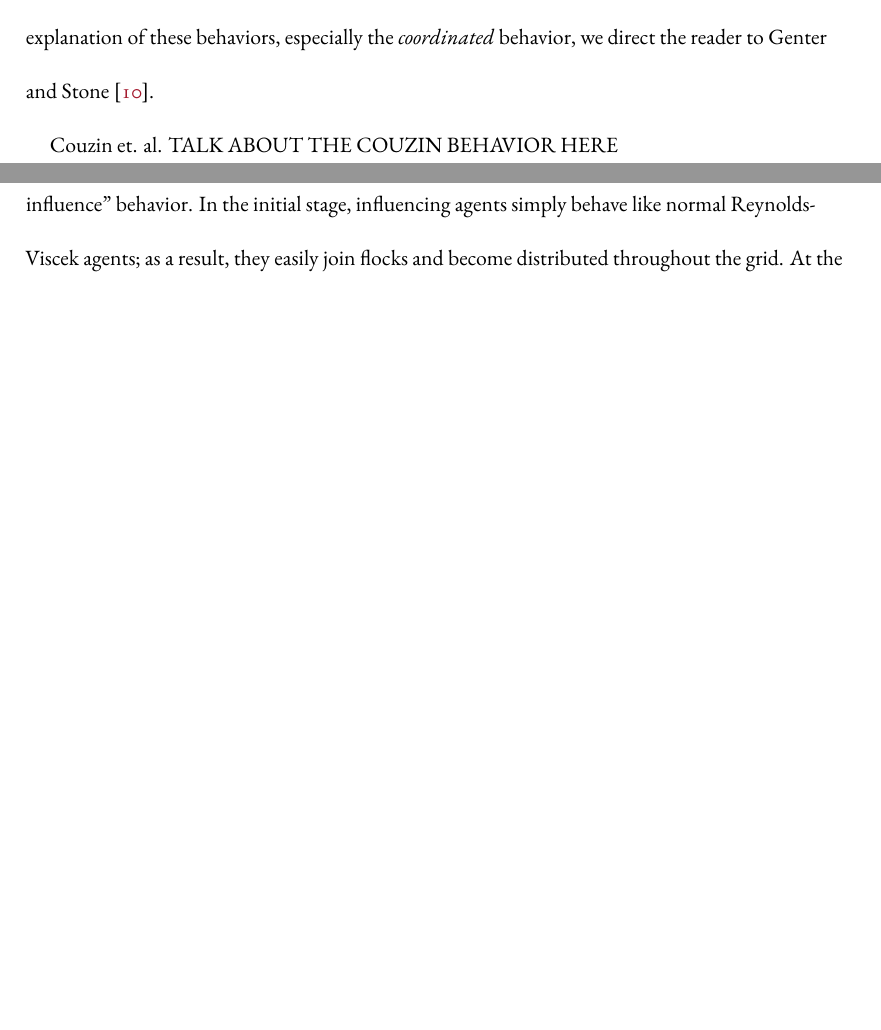
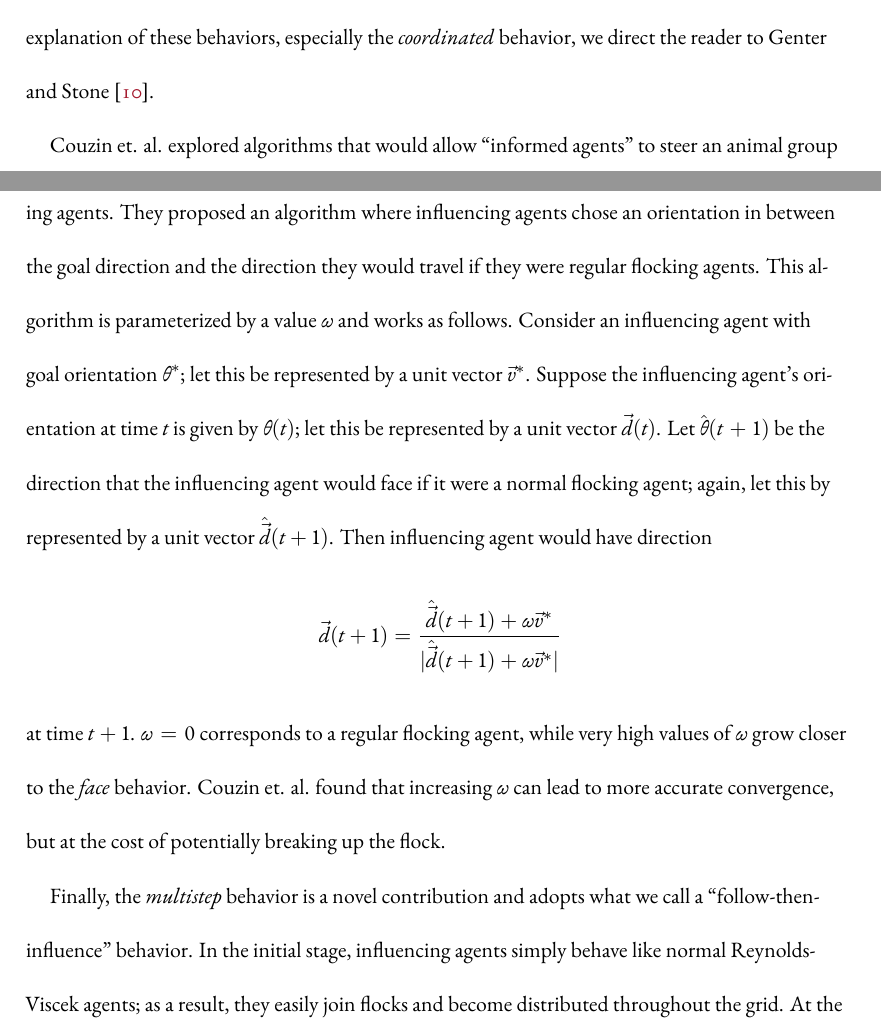
Before and after one commit to DanFu09/senior-thesis, a LaTeX thesis (dissertation.tex, which reads chapters/influencing.tex): two parts of pages 29 and 30 of 73 before the commit and two parts of pages 29 and 30 of 74 after it, joined at a grey line, cut so that both start at the same text, the shorter picture padded with empty space. Compiled offline with XeLaTeX.

Commit message:
Add description of Couzin

```diff
--- a/chapters/influencing.tex
+++ b/chapters/influencing.tex
@@ -158,7 +158,28 @@ For a more detailed explanation of these behaviors, especially the
 \textit{coordinated} behavior, we direct the reader to Genter and Stone
 \cite{genter201612steplookahead}.
 
-Couzin et. al. TALK ABOUT THE COUZIN BEHAVIOR HERE
+Couzin et. al. explored algorithms that would allow ``informed agents" to steer
+an animal group \cite{couzin2005}, albeit with a different flocking model.
+These informed agents are analogous to our influencing agents.
+They proposed an algorithm where influencing agents chose an orientation in
+between the goal direction and the direction they would travel if they were
+regular flocking agents.
+This algorithm is parameterized by a value $\omega$ and works as follows.
+Consider an influencing agent with goal orientation $\theta^*$; let this be
+represented by a unit vector $\vec{v}^*$.
+Suppose the influencing agent's orientation at time $t$ is given by
+$\theta(t)$; let this be represented by a unit vector $\vec{d}(t)$.
+Let $\hat{\theta}(t+1)$ be the direction that the influencing agent would face
+if it were a normal flocking agent; again, let this by represented by a unit
+vector $\hat{\vec{d}}(t+1)$.
+Then influencing agent would have direction
+$$\vec{d}(t+1) = \frac{\hat{\vec{d}}(t+1) + \omega\vec{v}^*}
+{|\hat{\vec{d}}(t+1) + \omega\vec{v}^*|}$$
+at time $t+1$.
+$\omega=0$ corresponds to a regular flocking agent, while very high
+values of $\omega$ grow closer to the \textit{face} behavior.
+Couzin et. al. found that increasing $\omega$ can lead to more accurate
+convergence, but at the cost of potentially breaking up the flock.
 
 Finally, the \textit{multistep} behavior is a novel contribution and adopts
 what we call a ``follow-then-influence" behavior.
```
Also changed, not shown: chapters/evaluation.tex (+3 -3 lines), chapters/problem.tex (+1 -3 lines), dissertation.pdf.
